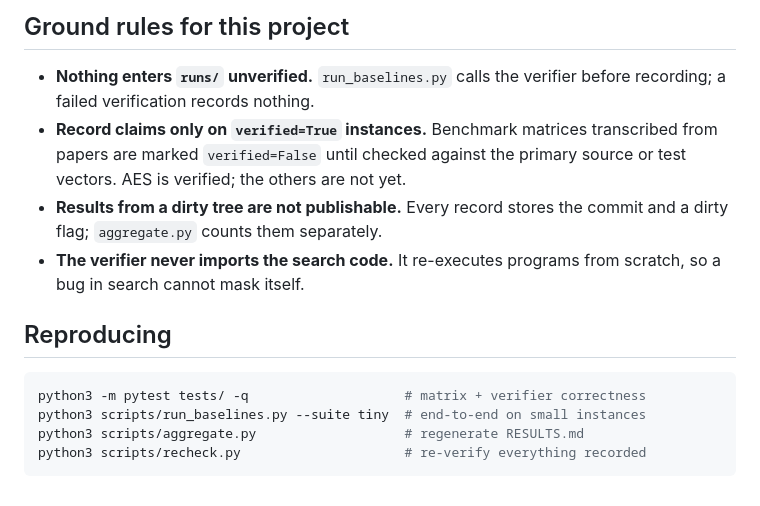
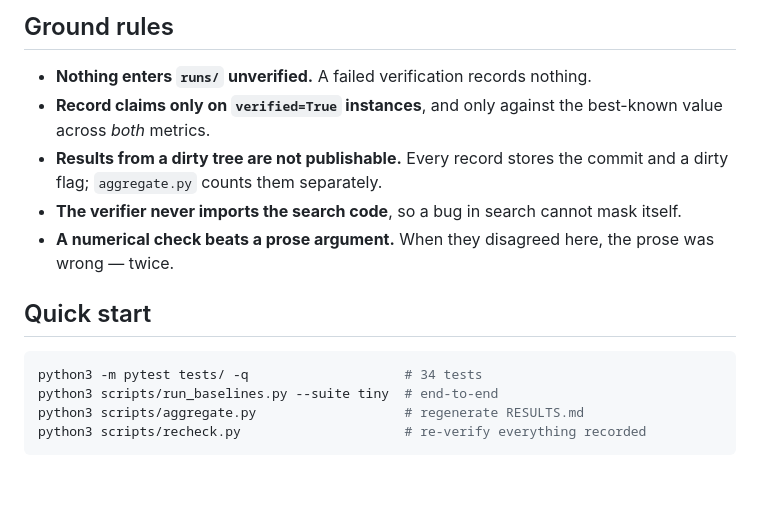
Before and after one commit to Rohan-Pandey1729/refutation-gap, a Markdown page: README.md, the part around one of its changes. Drawn GitHub-style.

````diff
--- a/README.md
+++ b/README.md
@@ -124,22 +147,22 @@ scripts/slurm/             Hyak (klone) submission scripts
 ```
 
-## Ground rules for this project
+## Ground rules
 
-- **Nothing enters `runs/` unverified.** `run_baselines.py` calls the verifier
-  before recording; a failed verification records nothing.
-- **Record claims only on `verified=True` instances.** Benchmark matrices
-  transcribed from papers are marked `verified=False` until checked against the
-  primary source or test vectors. AES is verified; the others are not yet.
+- **Nothing enters `runs/` unverified.** A failed verification records nothing.
+- **Record claims only on `verified=True` instances**, and only against the
+  best-known value across *both* metrics.
 - **Results from a dirty tree are not publishable.** Every record stores the
   commit and a dirty flag; `aggregate.py` counts them separately.
-- **The verifier never imports the search code.** It re-executes programs from
-  scratch, so a bug in search cannot mask itself.
+- **The verifier never imports the search code**, so a bug in search cannot mask
+  itself.
+- **A numerical check beats a prose argument.** When they disagreed here, the
+  prose was wrong — twice.
 
-## Reproducing
+## Quick start
 
 ```bash
-python3 -m pytest tests/ -q                    # matrix + verifier correctness
-python3 scripts/run_baselines.py --suite tiny  # end-to-end on small instances
+python3 -m pytest tests/ -q                    # 34 tests
+python3 scripts/run_baselines.py --suite tiny  # end-to-end
 python3 scripts/aggregate.py                   # regenerate RESULTS.md
 python3 scripts/recheck.py                     # re-verify everything recorded
 ```
````
Also changed, not shown: other parts of README.md (+103 -80 lines), RESULTS.md (+15 -15 lines).
